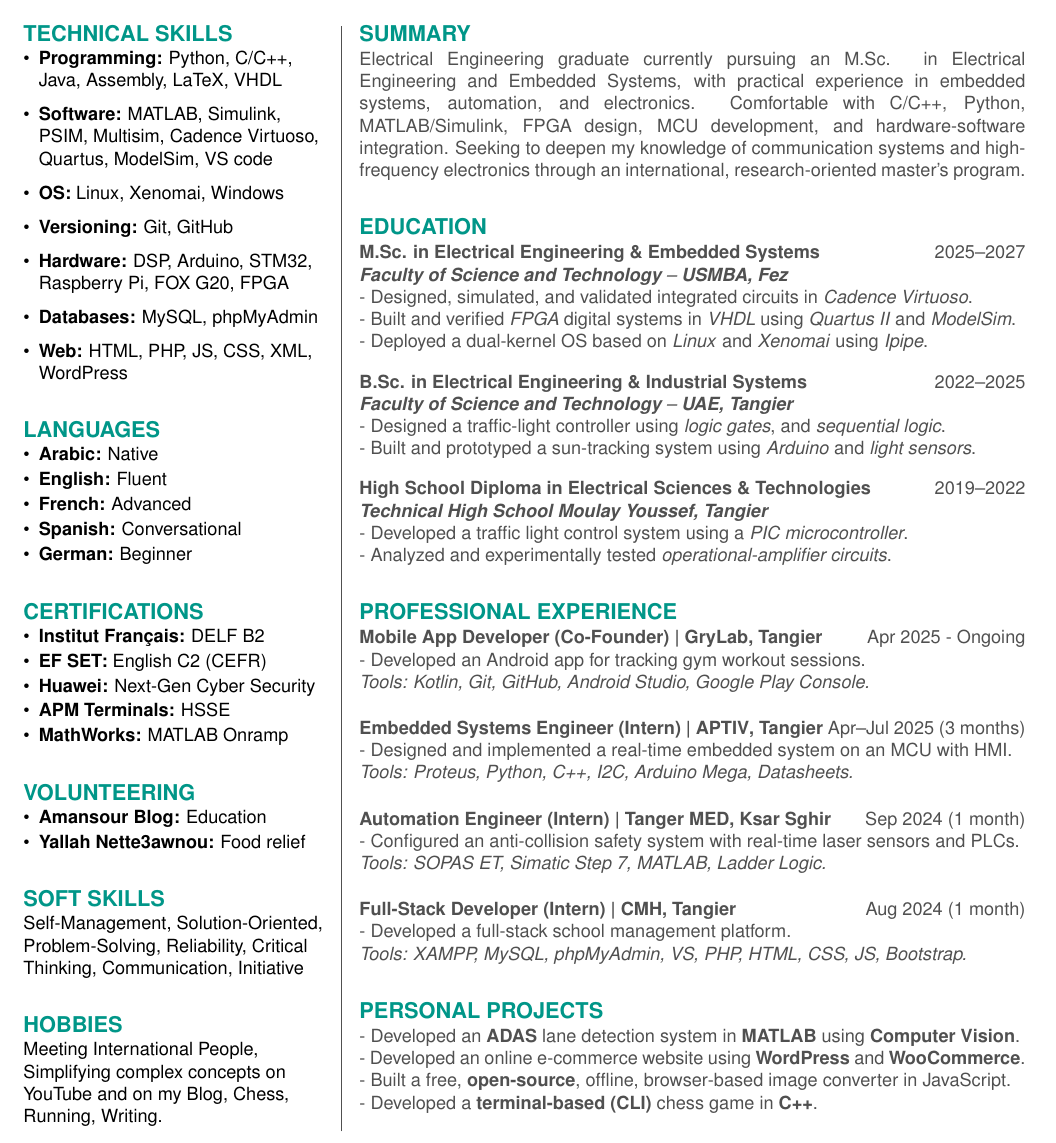
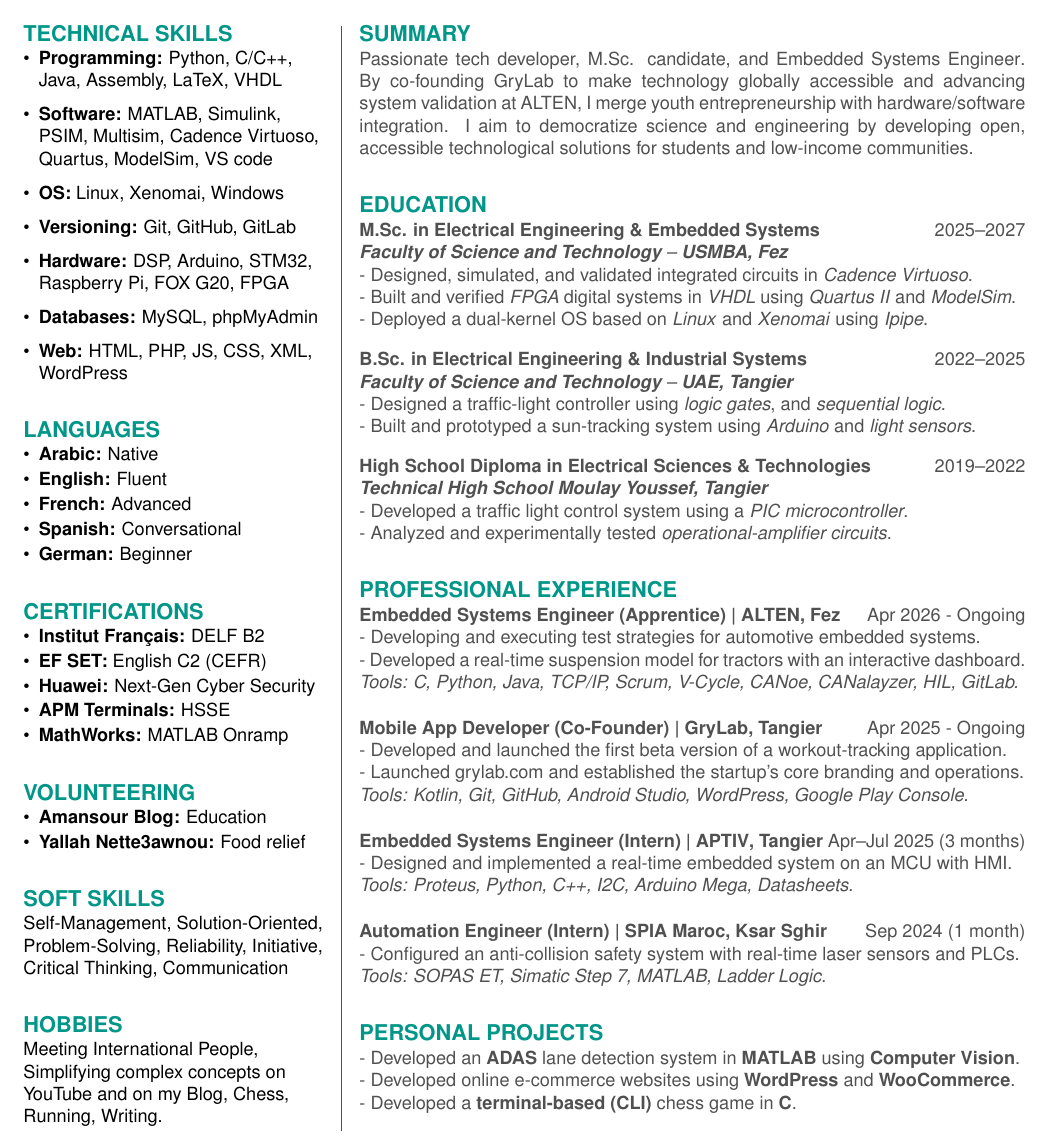
Before and after one commit to mdamansour/Resume, a LaTeX CV (Resume.tex): part of the page, cut so that both start at the same text. Compiled offline with pdfLaTeX.

Commit message:
updated alten experience and other minor changes
focused on entrepreneurship

```diff
--- a/Resume.tex
+++ b/Resume.tex
@@ -55,7 +55,7 @@
 
 \item \textbf{OS:} Linux, Xenomai, Windows
 \vspace{0.5em}
-\item \textbf{Versioning:} Git, GitHub
+\item \textbf{Versioning:} Git, GitHub, GitLab
 \vspace{0.5em}
 \item \textbf{Hardware:} DSP, Arduino, STM32, Raspberry Pi, FOX G20, FPGA
 \vspace{0.5em}
@@ -104,7 +104,7 @@ Meeting International People, Simplifying complex concepts on YouTube and on my
 \begin{minipage}[t]{0.66\textwidth}
 
 {\color{sectionteal}\large\bfseries SUMMARY} \\[0.1em]
-Electrical Engineering graduate currently pursuing an M.Sc. in Electrical \mbox{Engineering} and Embedded Systems, with practical experience in \mbox{embedded} systems, automation, and electronics. Comfortable with C/C++, Python, \mbox{MATLAB/Simulink}, FPGA design, MCU development, and hardware-software \mbox{integration}. Seeking to deepen my knowledge of communication systems and high-frequency electronics through an international, research-oriented master’s program.
+Passionate tech developer, M.Sc. candidate, and Embedded Systems \mbox{Engineer}. By co-founding GryLab to make technology globally accessible and \mbox{advancing} \mbox{system} validation at ALTEN, I merge youth entrepreneurship with hardware/software \mbox{integration}. I aim to democratize science and engineering by developing open, \mbox{accessible} technological solutions for students and low-income communities.
 
 \vspace{2em}
 {\color{sectionteal}\large\bfseries EDUCATION} \\[0.1em]
@@ -126,28 +126,29 @@ Electrical Engineering graduate currently pursuing an M.Sc. in Electrical \mbox{
 
 \vspace{2em}
 {\color{sectionteal}\large\bfseries PROFESSIONAL EXPERIENCE} \\[0.1em]
+\textbf{Embedded Systems Engineer (Apprentice) | \href{https://www.alten.com}{ALTEN}, Fez} \hfill Apr 2026 - Ongoing \\
+- Developing and executing test strategies for automotive embedded systems. \\
+- Developed a real-time suspension model for tractors with an interactive dashboard.\\
+\textit{Tools: C, Python, Java, TCP/IP, Scrum, V-Cycle, CANoe, CANalayzer, HIL, GitLab.} \\[0.1em]
+
 \textbf{Mobile App Developer (Co-Founder) | \href{https://www.grylab.com}{GryLab}, Tangier} \hfill Apr 2025 - Ongoing \\
-- Developed an Android app for tracking gym workout sessions. \\
-\textit{Tools: Kotlin, Git, GitHub, Android Studio, Google Play Console.} \\[0.1em]
+- Developed and launched the first beta version of a workout-tracking application. \\
+- Launched \href{https://www.grylab.com}{grylab.com} and established the startup's core branding and operations. \\
+\textit{Tools: Kotlin, Git, GitHub, Android Studio, WordPress, Google Play Console.} \\[0.1em]
 
 \textbf{Embedded Systems Engineer (Intern) | \href{https://www.aptiv.com}{APTIV}, Tangier} \hfill Apr--Jul 2025 (3 months) \\
 - Designed and implemented a real-time embedded system on an MCU with HMI. \\
 \textit{Tools: Proteus, Python, C++, I2C, Arduino Mega, Datasheets.} \\[0.1em]
 
-\textbf{Automation Engineer (Intern) | \href{https://www.spia.ma/}{Tanger MED}, Ksar Sghir} \hfill Sep 2024 (1 month) \\
+\textbf{Automation Engineer (Intern) | \href{https://www.spia.ma/}{SPIA Maroc}, Ksar Sghir} \hfill Sep 2024 (1 month) \\
 - Configured an anti-collision safety system with real-time laser sensors and PLCs. \\
-\textit{Tools: SOPAS ET, Simatic Step 7, MATLAB, Ladder Logic.} \\[0.1em]
-
-\textbf{Full-Stack Developer (Intern) | \href{http://www.cloudmarketinghub.net/}{CMH}, Tangier} \hfill Aug 2024 (1 month) \\
-- Developed a full-stack school management platform. \\
-\textit{Tools: XAMPP, MySQL, phpMyAdmin, VS, PHP, HTML, CSS, JS, Bootstrap.}
+\textit{Tools: SOPAS ET, Simatic Step 7, MATLAB, Ladder Logic.}
 
 \vspace{2em}
 {\color{sectionteal}\large\bfseries PERSONAL PROJECTS} \\[0.1em]
 - Developed an \textbf{ADAS} lane detection system in \textbf{MATLAB} using \textbf{Computer Vision}.\\
-- Developed an online  e-commerce website using \textbf{WordPress} and \textbf{WooCommerce}.\\
-- Built a free, \textbf{open-source}, offline, browser-based image converter in JavaScript.\\
-- Developed a \textbf{terminal-based (CLI)} chess game in \textbf{C++}. \\
+- Developed online  e-commerce websites using \textbf{WordPress} and \textbf{WooCommerce}.\\
+- Developed a \textbf{terminal-based (CLI)} chess game in \textbf{C}. \\
 
 \end{minipage}
 
```
Also changed, not shown: Resume.tex (4 more changed lines).
